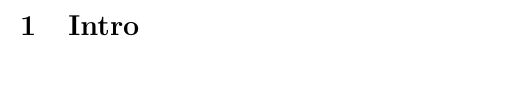
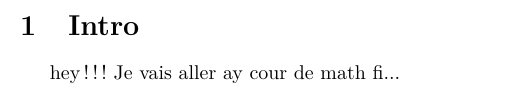
Before and after one commit to ark2812/GeoNum, a LaTeX document (Rapport/Rapport.tex): part of the page, cut so that both start at the same text, the shorter picture padded with empty space. Compiled offline with pdfLaTeX.

Commit message:
test2 Stivy

```diff
--- a/Rapport/Rapport.tex
+++ b/Rapport/Rapport.tex
@@ -101,6 +101,7 @@ numbers=left,
 }
 \begin{document}
 \section{Intro}
-
+hey!!!
+Je vais aller ay cour de math fi...
 
 \end{document}
```
Also changed, not shown: Rapport/Rapport.pdf, 2 other files.
